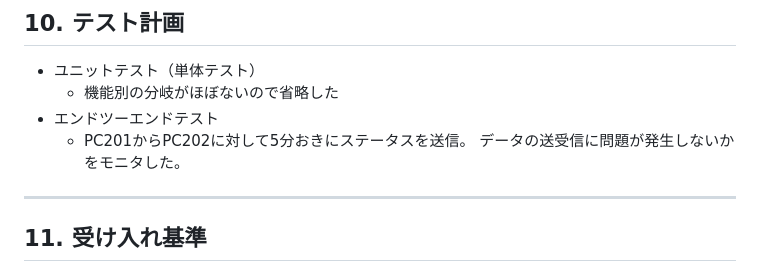
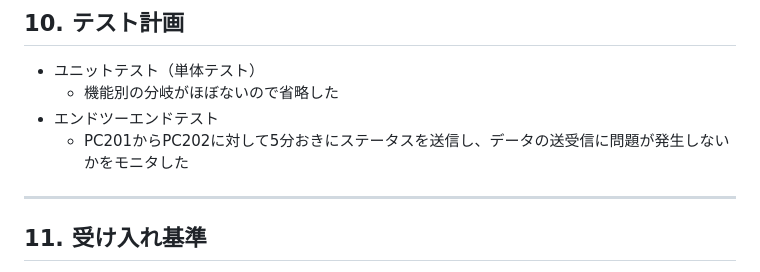
Before and after one commit to mkeiri-pc202/_server_monitoring, a Markdown page: README.md, the part around the change. GitHub-like rendering.

```diff
--- a/README.md
+++ b/README.md
@@ -116,8 +116,7 @@
   - 機能別の分岐がほぼないので省略した
 
 - エンドツーエンドテスト
-  - PC201からPC202に対して5分おきにステータスを送信。
-    データの送受信に問題が発生しないかをモニタした。
+  - PC201からPC202に対して5分おきにステータスを送信し、データの送受信に問題が発生しないかをモニタした
 ---
 
 ## 11. 受け入れ基準
```
